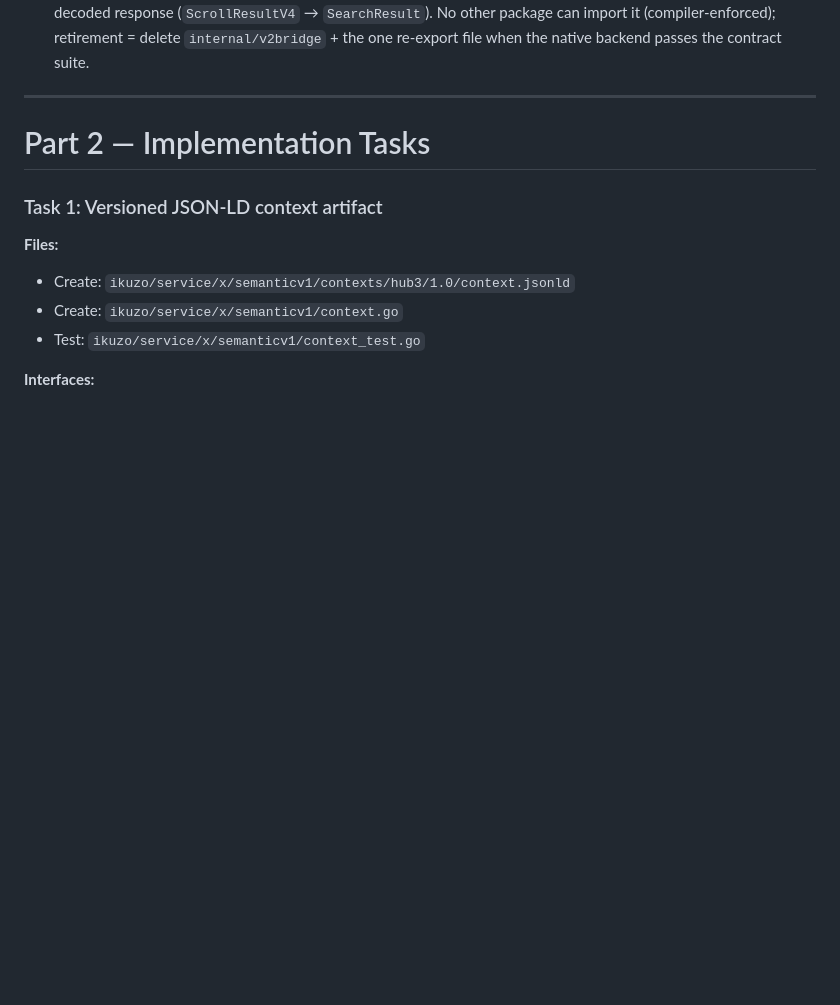
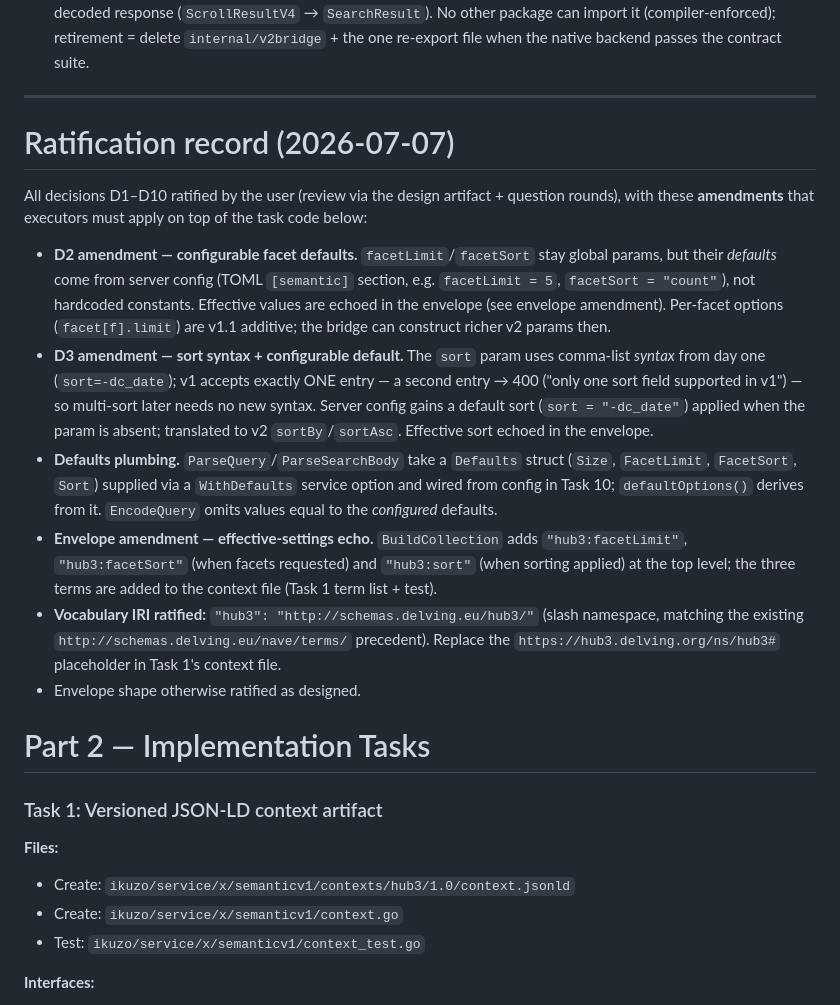
Before and after one commit to delving/hub3, a Markdown page: docs/plans/2026-07-02-semantic-v1-greenfield.md, the part around the change. Rendered like a GitHub page; blank space fills up the shorter version.

Commit message:
docs(plans): record ratification of D1-D10 with amendments
All decisions ratified 2026-07-07. Amendments: configurable facet/sort
defaults from server config with effective values echoed in the
envelope; sort uses comma-list syntax (one entry max in v1); vocabulary
IRI is http://schemas.delving.eu/hub3/ matching the nave namespace
precedent.

Co-Authored-By: Claude Fable 5 <noreply@anthropic.com>

```diff
--- a/docs/plans/2026-07-02-semantic-v1-greenfield.md
+++ b/docs/plans/2026-07-02-semantic-v1-greenfield.md
@@ -130,6 +130,17 @@ Errors: `{"@context": ctxURL, "@type": "hydra:Error", "hydra:title": "...", "hyd
 - **D10 — the v2 compatibility layer is internal and retirable.** It lives in `semanticv1/internal/v2bridge`, enters v2 through its public param contract (`url.Values` → `fragments.NewSearchRequest`) and leaves through v2's decoded response (`ScrollResultV4` → `SearchResult`). No other package can import it (compiler-enforced); retirement = delete `internal/v2bridge` + the one re-export file when the native backend passes the contract suite.
 
 ---
+
+# Ratification record (2026-07-07)
+
+All decisions D1–D10 ratified by the user (review via the design artifact + question rounds), with these **amendments** that executors must apply on top of the task code below:
+
+- **D2 amendment — configurable facet defaults.** `facetLimit`/`facetSort` stay global params, but their *defaults* come from server config (TOML `[semantic]` section, e.g. `facetLimit = 5`, `facetSort = "count"`), not hardcoded constants. Effective values are echoed in the envelope (see envelope amendment). Per-facet options (`facet[f].limit`) are v1.1 additive; the bridge can construct richer v2 params then.
+- **D3 amendment — sort syntax + configurable default.** The `sort` param uses comma-list *syntax* from day one (`sort=-dc_date`); v1 accepts exactly ONE entry — a second entry → 400 ("only one sort field supported in v1") — so multi-sort later needs no new syntax. Server config gains a default sort (`sort = "-dc_date"`) applied when the param is absent; translated to v2 `sortBy`/`sortAsc`. Effective sort echoed in the envelope.
+- **Defaults plumbing.** `ParseQuery`/`ParseSearchBody` take a `Defaults` struct (`Size`, `FacetLimit`, `FacetSort`, `Sort`) supplied via a `WithDefaults` service option and wired from config in Task 10; `defaultOptions()` derives from it. `EncodeQuery` omits values equal to the *configured* defaults.
+- **Envelope amendment — effective-settings echo.** `BuildCollection` adds `"hub3:facetLimit"`, `"hub3:facetSort"` (when facets requested) and `"hub3:sort"` (when sorting applied) at the top level; the three terms are added to the context file (Task 1 term list + test).
+- **Vocabulary IRI ratified:** `"hub3": "http://schemas.delving.eu/hub3/"` (slash namespace, matching the existing `http://schemas.delving.eu/nave/terms/` precedent). Replace the `https://hub3.delving.org/ns/hub3#` placeholder in Task 1's context file.
+- Envelope shape otherwise ratified as designed.
 
 # Part 2 — Implementation Tasks
 
```
